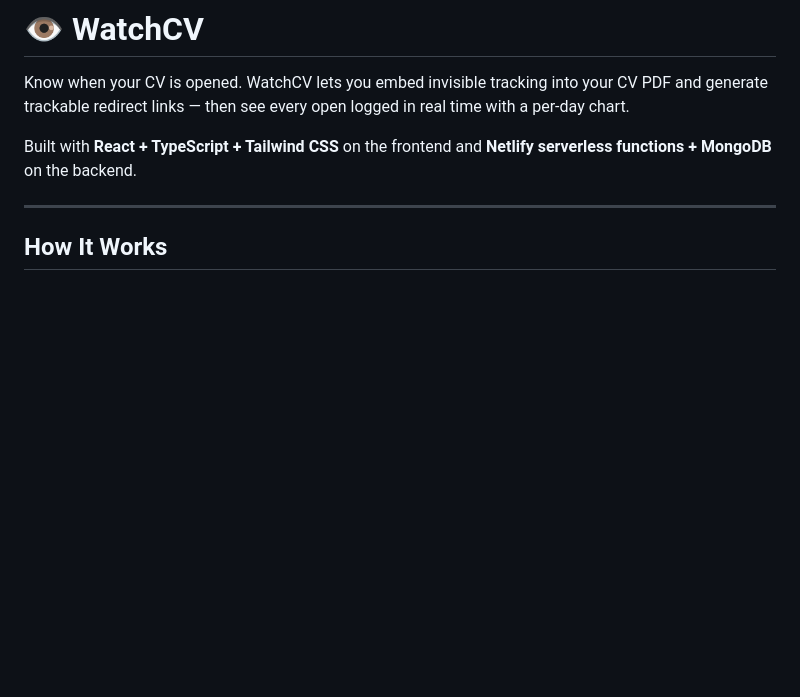
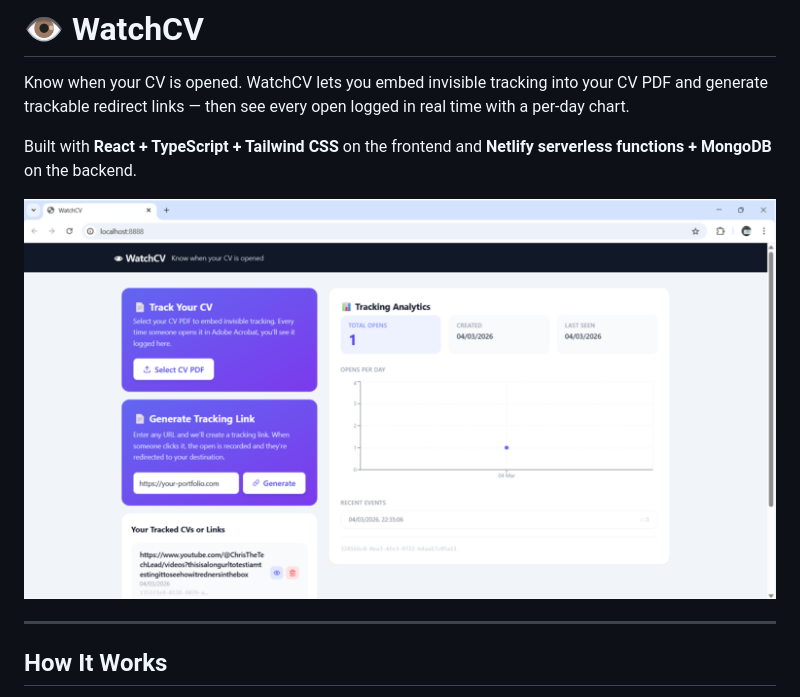
Before and after one commit to ChrisGrigg38/WatchCV, a Markdown page: README.md, the part around the change. Rendered like a GitHub page; pictures changed too: images/watchcv.png (added); blank space fills up the shorter version.

Commit message:
Added readme image

```diff
--- a/README.md
+++ b/README.md
@@ -3,6 +3,8 @@
 Know when your CV is opened. WatchCV lets you embed invisible tracking into your CV PDF and generate trackable redirect links — then see every open logged in real time with a per-day chart.
 
 Built with **React + TypeScript + Tailwind CSS** on the frontend and **Netlify serverless functions + MongoDB** on the backend.
+
+![WatchCV](https://raw.githubusercontent.com/ChrisGrigg38/WatchCV/refs/heads/master/images/watchcv.png)
 
 ---
 
```
